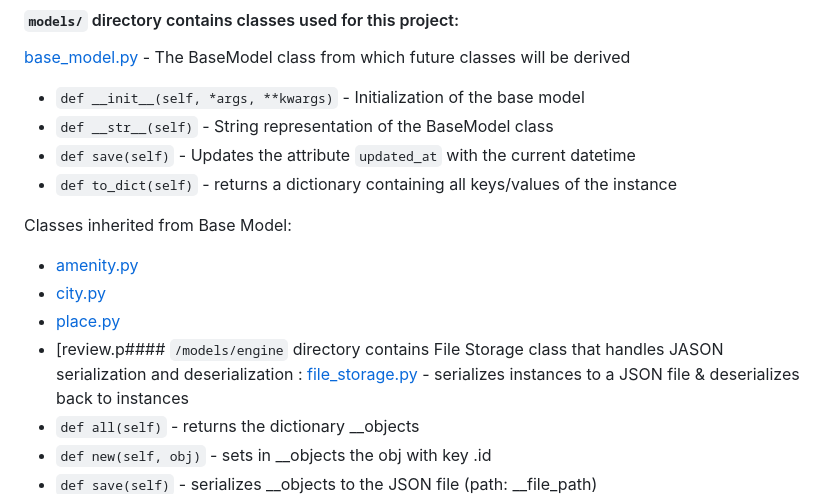
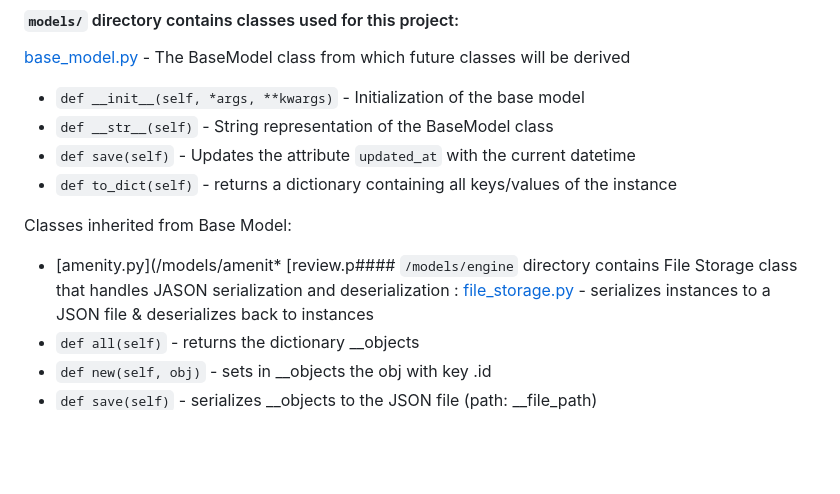
Before and after one commit to Onibless/AirBnB_clone_v4, a Markdown page: README.md, the part around the change. GitHub-like rendering; blank space fills up the shorter version.

```diff
--- a/README.md
+++ b/README.md
@@ -47,10 +47,7 @@ List of commands this console current supports:
 * `def to_dict(self)` - returns a dictionary containing all keys/values of the instance
 
 Classes inherited from Base Model:
-* [amenity.py](/models/amenity.py)
-* [city.py](/models/city.py)
-* [place.py](/models/place.py)
-* [review.p#### `/models/engine` directory contains File Storage class that handles JASON serialization and deserialization :
+* [amenity.py](/models/amenit* [review.p#### `/models/engine` directory contains File Storage class that handles JASON serialization and deserialization :
 [file_storage.py](/models/engine/file_storage.py) - serializes instances to a JSON file & deserializes back to instances
 * `def all(self)` - returns the dictionary __objects
 * `def new(self, obj)` - sets in __objects the obj with key <obj class name>.id
```
